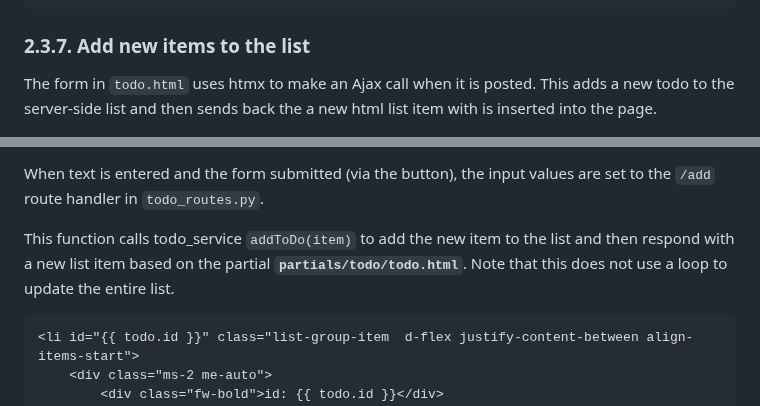
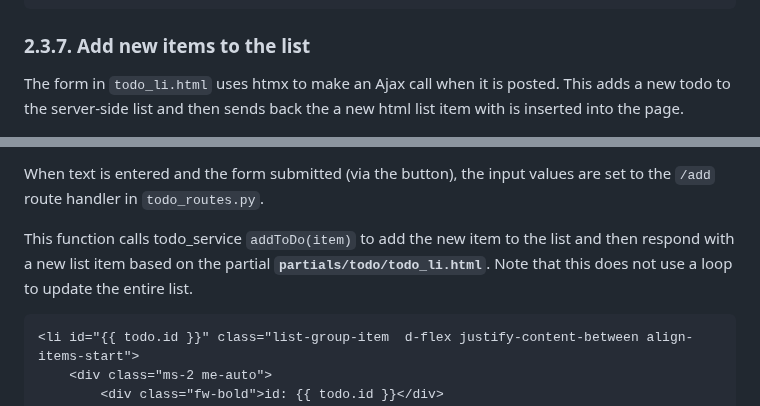
Before and after one commit to elee-tudublin/2024_sswd_4.1_Dynamic_Content_part2, a Markdown page: readme.md, 2 parts joined by grey strips. GitHub-like rendering.

````diff
--- a/readme.md
+++ b/readme.md
@@ -509,7 +509,7 @@ This file should be added to **`app/view_templates/partials/todo`**. It is a sep
 
 ### 2.3.7. Add new items to the list
 
-The form in `todo.html` uses htmx to make an Ajax call when it is posted. This adds a new todo to the server-side list and then sends back the a new html list item with is inserted into the page.
+The form in `todo_li.html` uses htmx to make an Ajax call when it is posted. This adds a new todo to the server-side list and then sends back the a new html list item with is inserted into the page.
 
 ![form](assets/form.png)
 
@@ -524,7 +524,7 @@ The form includes the following htmx attributes:
 
 When text is entered and the form submitted (via the button), the input values are set to the  `/add` route handler in `todo_routes.py`.
 
-This function calls  todo_service `addToDo(item)` to add the new item to the list and then respond with a new list item based on the partial **`partials/todo/todo.html`**. Note that this does not use a loop to update the entire list.
+This function calls  todo_service `addToDo(item)` to add the new item to the list and then respond with a new list item based on the partial **`partials/todo/todo_li.html`**. Note that this does not use a loop to update the entire list.
 
 ```html
 <li id="{{ todo.id }}" class="list-group-item  d-flex justify-content-between align-items-start">
````
Also changed, not shown: other parts of readme.md (+3 -3 lines).
